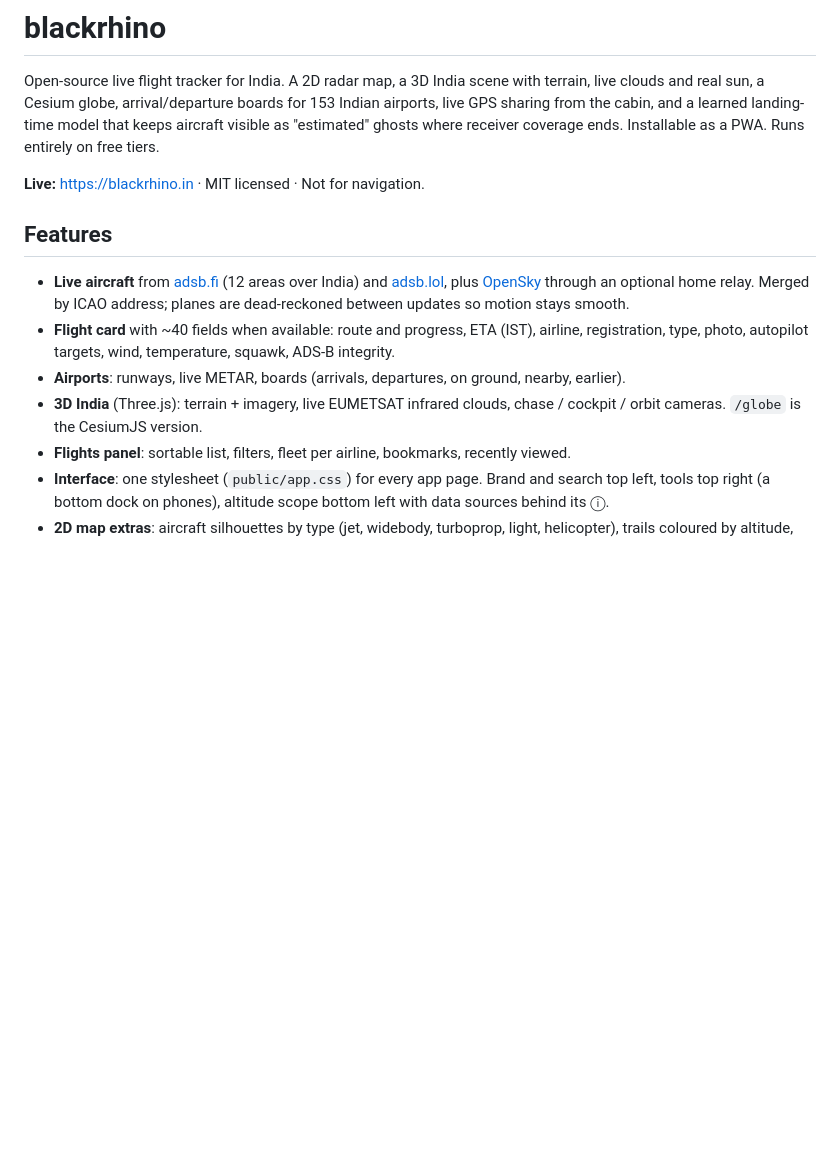
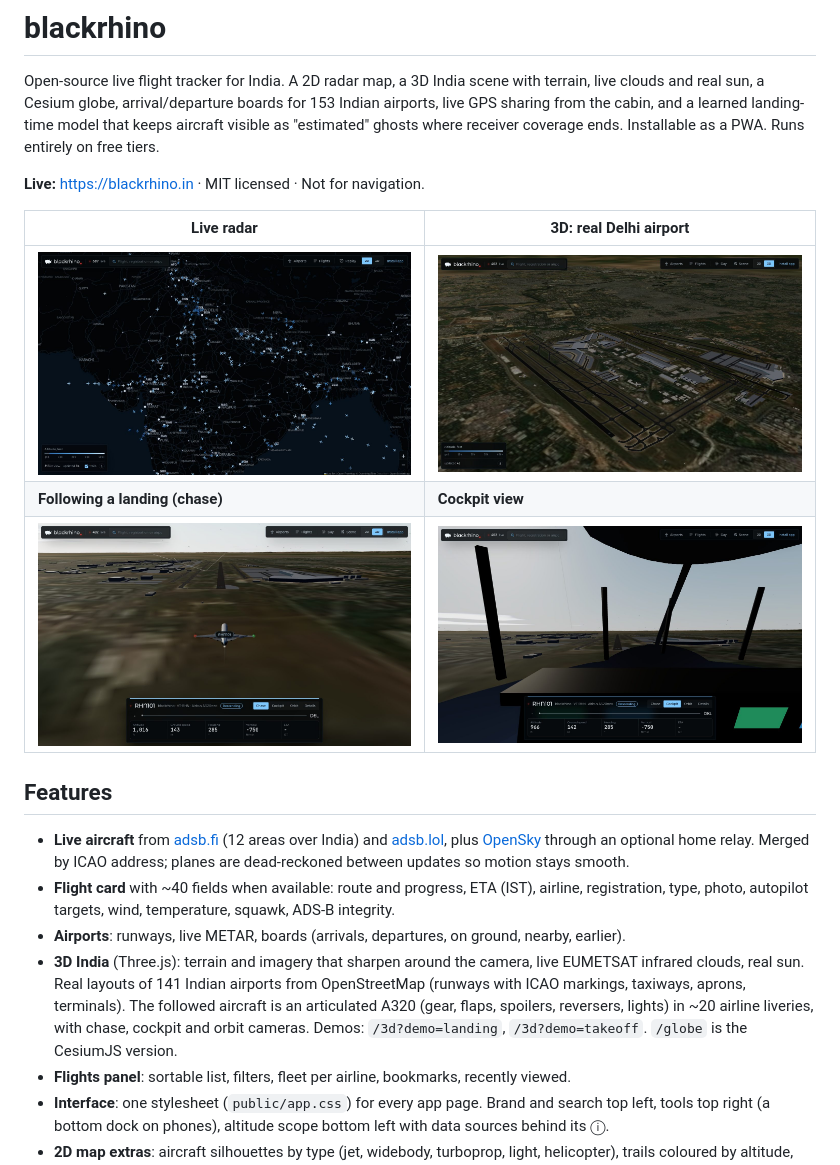
Before and after one commit to themonkkey/blackrhino, a Markdown page: README.md, the part around the change. Rendered like a GitHub page; pictures changed too: .github/screens/map.jpg; blank space fills up the shorter version.

Commit message:
README: screenshots, 3D features

```diff
--- a/README.md
+++ b/README.md
@@ -7,6 +7,13 @@ Installable as a PWA. Runs entirely on free tiers.
 
 **Live:** https://blackrhino.in · MIT licensed · Not for navigation.
 
+| Live radar | 3D: real Delhi airport |
+|---|---|
+| ![2D radar over India](.github/screens/map.jpg) | ![Delhi IGI from OpenStreetMap in 3D](.github/screens/airport-delhi.jpg) |
+| **Following a landing (chase)** | **Cockpit view** |
+| ![A320 on final into Delhi](.github/screens/3d-approach.jpg) | ![Captain's view on final](.github/screens/cockpit.jpg) |
+
+
 ## Features
 
 - **Live aircraft** from [adsb.fi](https://adsb.fi) (12 areas over India) and [adsb.lol](https://adsb.lol), plus
@@ -15,7 +22,10 @@ Installable as a PWA. Runs entirely on free tiers.
 - **Flight card** with ~40 fields when available: route and progress, ETA (IST), airline, registration, type, photo,
   autopilot targets, wind, temperature, squawk, ADS-B integrity.
 - **Airports**: runways, live METAR, boards (arrivals, departures, on ground, nearby, earlier).
-- **3D India** (Three.js): terrain + imagery, live EUMETSAT infrared clouds, chase / cockpit / orbit cameras. `/globe` is the CesiumJS version.
+- **3D India** (Three.js): terrain and imagery that sharpen around the camera, live EUMETSAT infrared clouds, real sun.
+  Real layouts of 141 Indian airports from OpenStreetMap (runways with ICAO markings, taxiways, aprons, terminals).
+  The followed aircraft is an articulated A320 (gear, flaps, spoilers, reversers, lights) in ~20 airline liveries,
+  with chase, cockpit and orbit cameras. Demos: `/3d?demo=landing`, `/3d?demo=takeoff`. `/globe` is the CesiumJS version.
 - **Flights panel**: sortable list, filters, fleet per airline, bookmarks, recently viewed.
 - **Interface**: one stylesheet (`public/app.css`) for every app page. Brand and search top left, tools top right (a bottom dock on phones), altitude scope bottom left with data sources behind its ⓘ.
 - **2D map extras**: aircraft silhouettes by type (jet, widebody, turboprop, light, helicopter), trails coloured by altitude,
```
